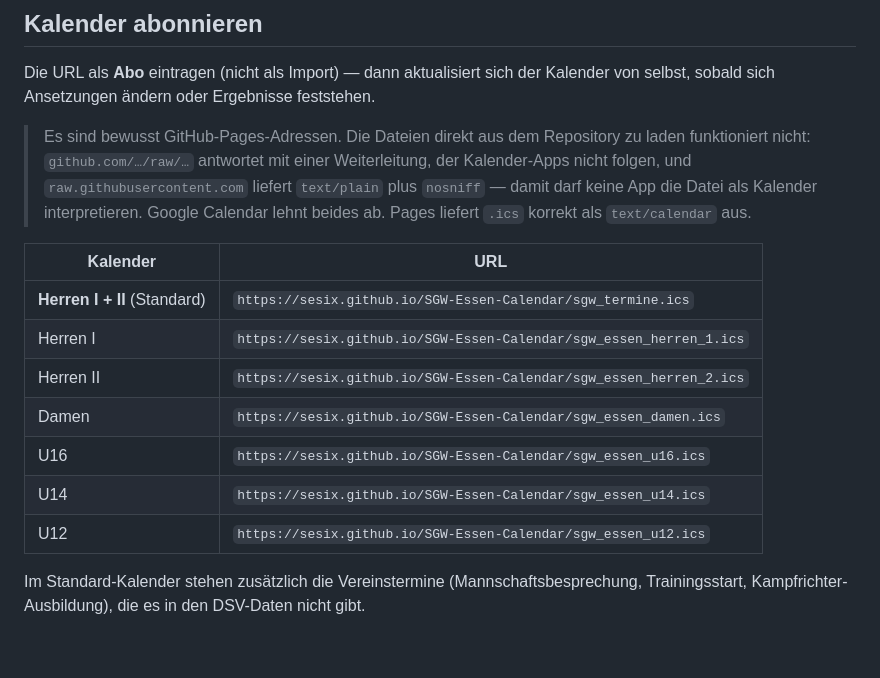
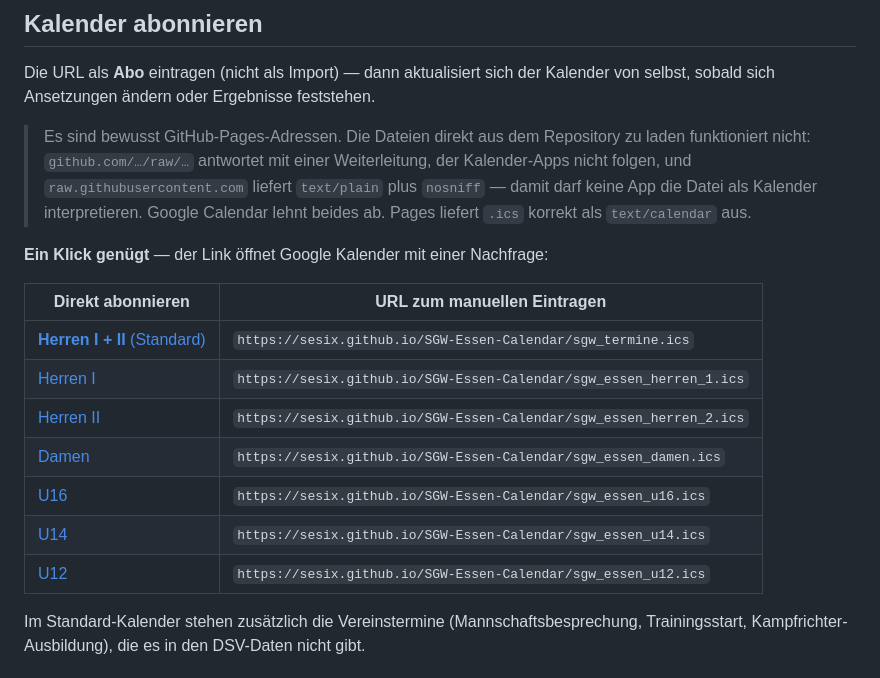
Before and after one commit to SeSIx/SGW-Essen-Calendar, a Markdown page: README.de.md, the part around the change. GitHub-like rendering; blank space fills up the shorter version.

```diff
--- a/README.de.md
+++ b/README.de.md
@@ -17,15 +17,17 @@ Kalender von selbst, sobald sich Ansetzungen ändern oder Ergebnisse feststehen.
 > Kalender interpretieren. Google Calendar lehnt beides ab. Pages liefert
 > `.ics` korrekt als `text/calendar` aus.
 
-| Kalender | URL |
+**Ein Klick genügt** — der Link öffnet Google Kalender mit einer Nachfrage:
+
+| Direkt abonnieren | URL zum manuellen Eintragen |
 |---|---|
-| **Herren I + II** (Standard) | `https://sesix.github.io/SGW-Essen-Calendar/sgw_termine.ics` |
-| Herren I | `https://sesix.github.io/SGW-Essen-Calendar/sgw_essen_herren_1.ics` |
-| Herren II | `https://sesix.github.io/SGW-Essen-Calendar/sgw_essen_herren_2.ics` |
-| Damen | `https://sesix.github.io/SGW-Essen-Calendar/sgw_essen_damen.ics` |
-| U16 | `https://sesix.github.io/SGW-Essen-Calendar/sgw_essen_u16.ics` |
-| U14 | `https://sesix.github.io/SGW-Essen-Calendar/sgw_essen_u14.ics` |
-| U12 | `https://sesix.github.io/SGW-Essen-Calendar/sgw_essen_u12.ics` |
+| [**Herren I + II** (Standard)](https://www.google.com/calendar/render?cid=webcal://sesix.github.io/SGW-Essen-Calendar/sgw_termine.ics) | `https://sesix.github.io/SGW-Essen-Calendar/sgw_termine.ics` |
+| [Herren I](https://www.google.com/calendar/render?cid=webcal://sesix.github.io/SGW-Essen-Calendar/sgw_essen_herren_1.ics) | `https://sesix.github.io/SGW-Essen-Calendar/sgw_essen_herren_1.ics` |
+| [Herren II](https://www.google.com/calendar/render?cid=webcal://sesix.github.io/SGW-Essen-Calendar/sgw_essen_herren_2.ics) | `https://sesix.github.io/SGW-Essen-Calendar/sgw_essen_herren_2.ics` |
+| [Damen](https://www.google.com/calendar/render?cid=webcal://sesix.github.io/SGW-Essen-Calendar/sgw_essen_damen.ics) | `https://sesix.github.io/SGW-Essen-Calendar/sgw_essen_damen.ics` |
+| [U16](https://www.google.com/calendar/render?cid=webcal://sesix.github.io/SGW-Essen-Calendar/sgw_essen_u16.ics) | `https://sesix.github.io/SGW-Essen-Calendar/sgw_essen_u16.ics` |
+| [U14](https://www.google.com/calendar/render?cid=webcal://sesix.github.io/SGW-Essen-Calendar/sgw_essen_u14.ics) | `https://sesix.github.io/SGW-Essen-Calendar/sgw_essen_u14.ics` |
+| [U12](https://www.google.com/calendar/render?cid=webcal://sesix.github.io/SGW-Essen-Calendar/sgw_essen_u12.ics) | `https://sesix.github.io/SGW-Essen-Calendar/sgw_essen_u12.ics` |
 
 Im Standard-Kalender stehen zusätzlich die Vereinstermine (Mannschaftsbesprechung,
 Trainingsstart, Kampfrichter-Ausbildung), die es in den DSV-Daten nicht gibt.
```
Also changed, not shown: README.md (+10 -8 lines).
